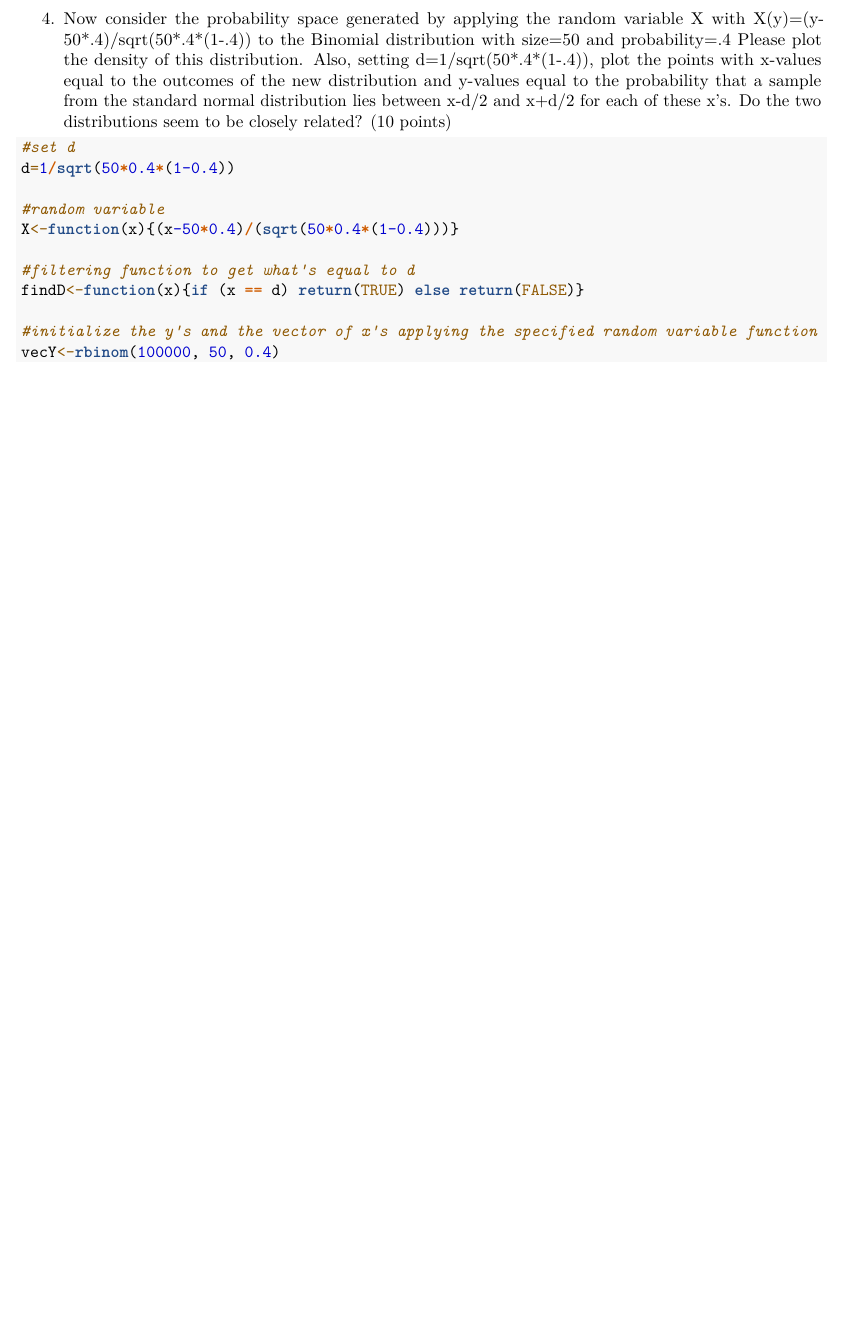
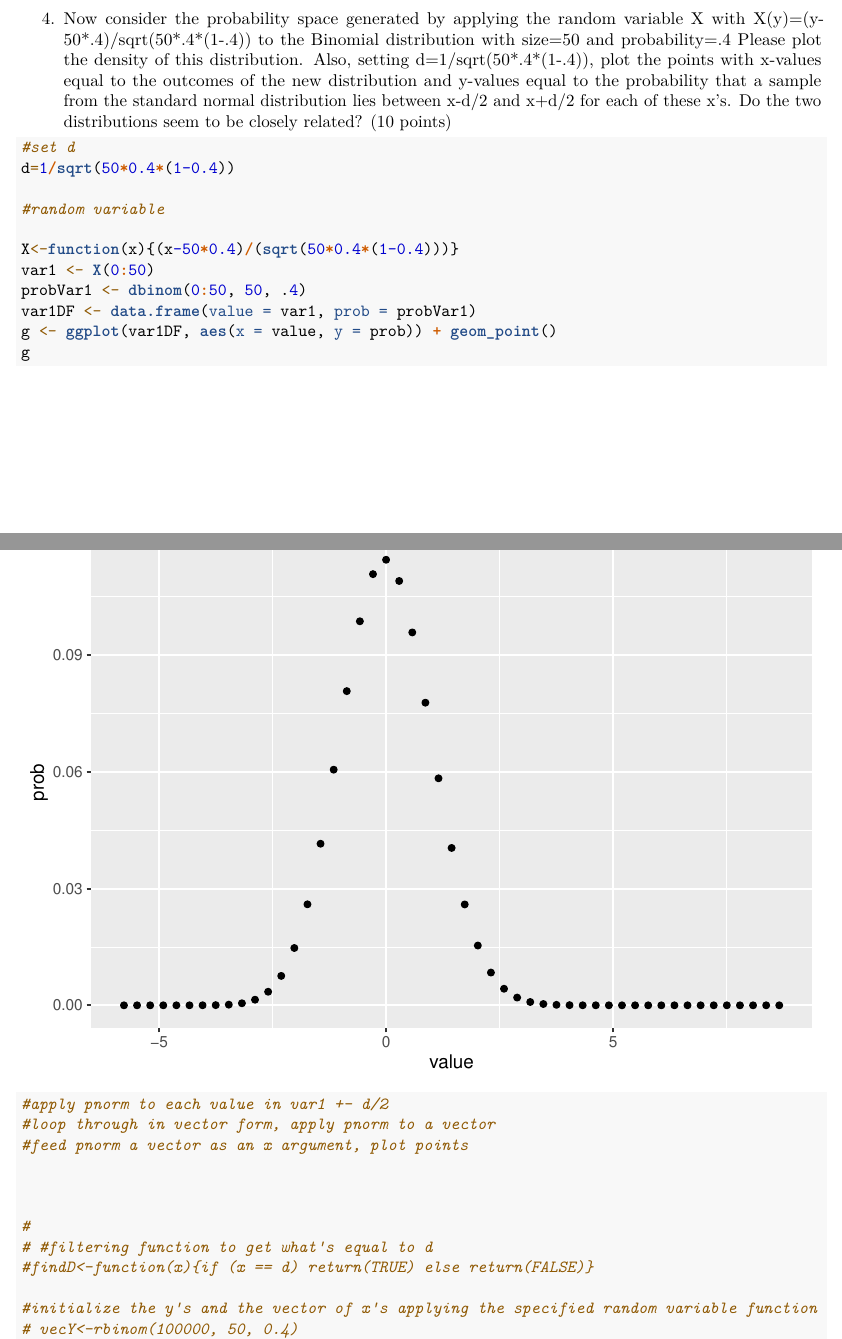
Before and after one commit to weistrofferkl/ProbabilityForDataScience, an R Markdown document (ps2-Huckabay-Weistroffer.Rmd): part of page 3 of 4 before the commit and two parts of pages 3 and 4 of 5 after it, the two joined at a grey line, cut so that both start at the same text, the shorter picture padded with empty space. Rendered offline with R 4.5, knitr and Pandoc, then LaTeX, with nearby package versions.

Commit message:
Updating #4 with Cathy's tips

```diff
--- a/ps2-Huckabay-Weistroffer.Rmd
+++ b/ps2-Huckabay-Weistroffer.Rmd
@@ -62,10 +68,23 @@ Both of these historgrams have a bell-curve shape, but this normal distribution
 d=1/sqrt(50*0.4*(1-0.4))
 
 #random variable
+
 X<-function(x){(x-50*0.4)/(sqrt(50*0.4*(1-0.4)))}
+var1 <- X(0:50)
+probVar1 <- dbinom(0:50, 50, .4)
+var1DF <- data.frame(value = var1, prob = probVar1)
+g <- ggplot(var1DF, aes(x = value, y = prob)) + geom_point()
+g
 
-#filtering function to get what's equal to d
-findD<-function(x){if (x == d) return(TRUE) else return(FALSE)}
+#apply pnorm to each value in var1 +- d/2
+#loop through in vector form, apply pnorm to a vector
+#feed pnorm a vector as an x argument, plot points
+
+
+
+#
+# #filtering function to get what's equal to d
+#findD<-function(x){if (x == d) return(TRUE) else return(FALSE)}
 
 #initialize the y's and the vector of x's applying the specified random variable function
-vecY<-rbinom(100000, 50, 0.4)
+# vecY<-rbinom(100000, 50, 0.4)
```
Also changed, not shown: ps2_distribution_basics.pdf (added), ps2-Huckabay-Weistroffer.Rmd (22 more changed lines).
